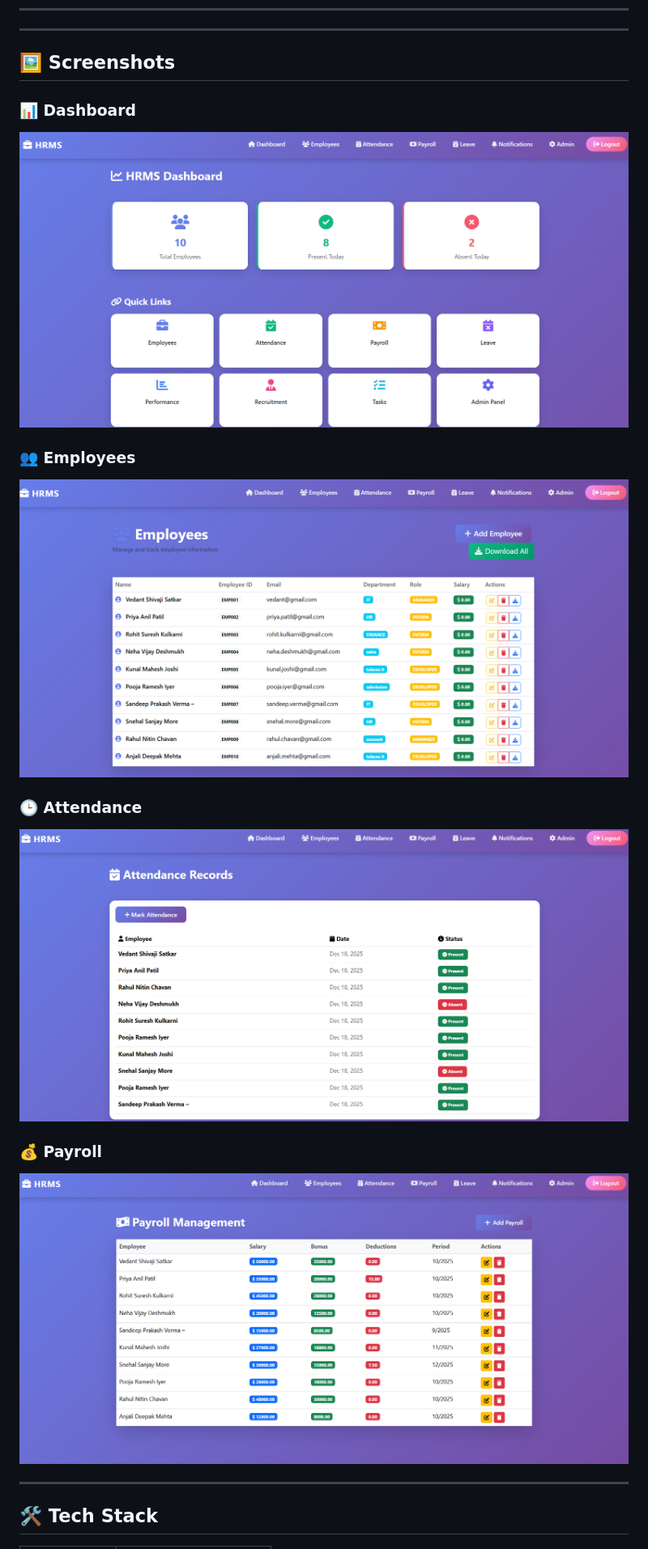
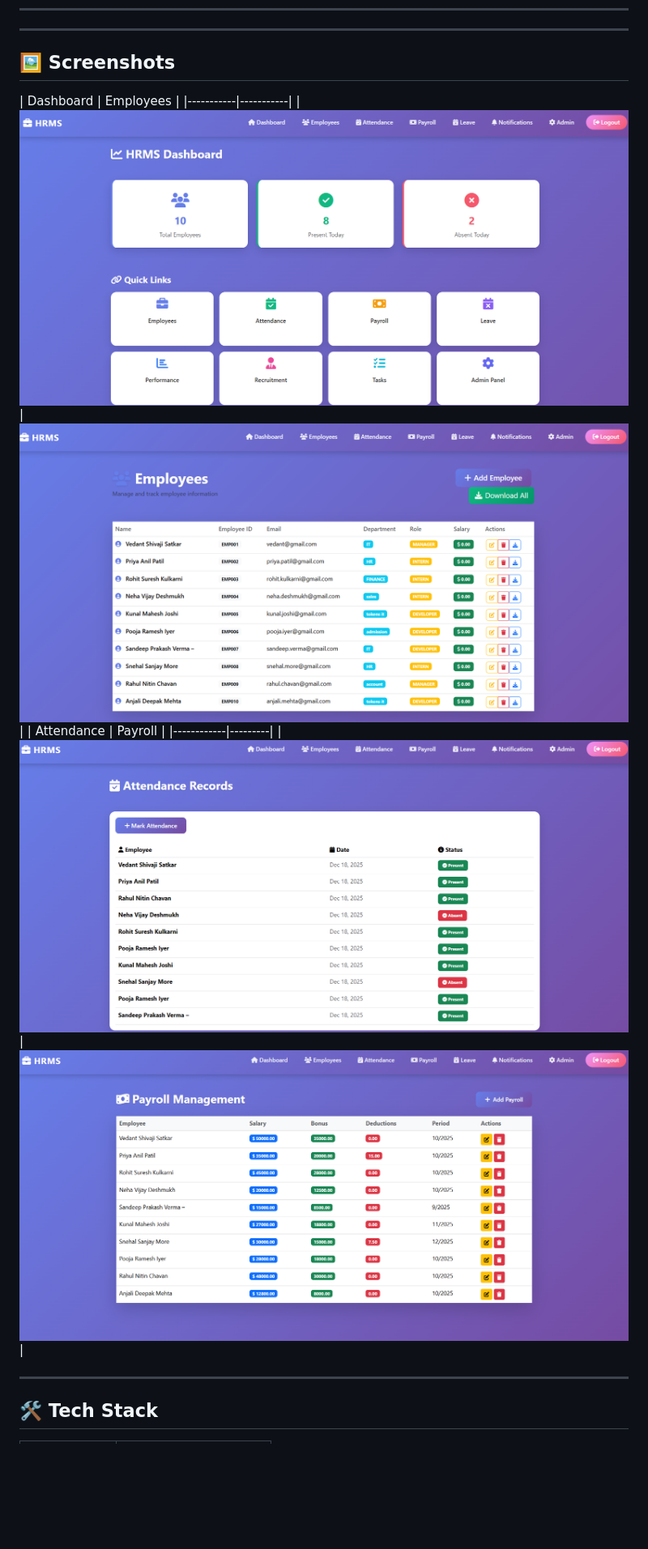
Before and after one commit to VedantSatkar/HRMS-Django, a Markdown page: README.md, the part around the change. Shown at 81% size. Rendered like a GitHub page; blank space fills up the shorter version.

Commit message:
Update README screenshot layout

```diff
--- a/README.md
+++ b/README.md
@@ -76,17 +76,8 @@ It was built with **practical use, clean UI, secure access control**, and **real
 
 ## 🖼 Screenshots
 
-### 📊 Dashboard
-![Dashboard](images/dashboard.png)
 
-### 👥 Employees
-![Employees](images/employees.png)
-
-### 🕒 Attendance
-![Attendance](images/attendance.png)
-
-### 💰 Payroll
-![Payroll](images/payroll.png)
+| Dashboard | Employees | |-----------|-----------| | ![HRMS Dashboard](images/dashboard.png) | ![Employees](images/employees.png) | | Attendance | Payroll | |------------|---------| | ![Attendance](images/attendance.png) | ![Payroll](images/payroll.png) |
 
 ---
 
```
